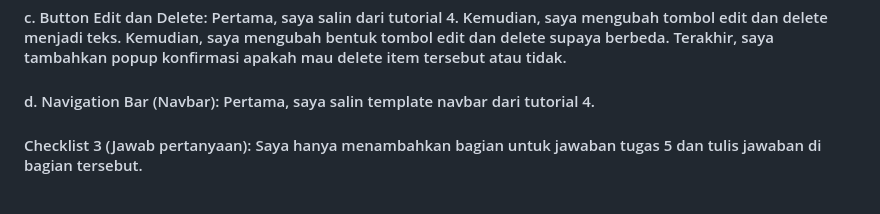
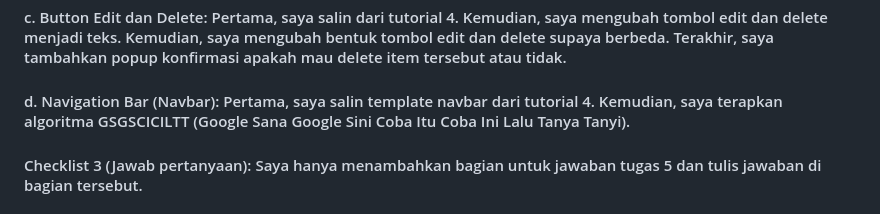
Before and after one commit to Mabacore101/closure-shop, a Markdown page: README.md, the part around the change. GitHub-like rendering.

Commit message:
Simpan progress sementara readme

```diff
--- a/README.md
+++ b/README.md
@@ -222,7 +222,7 @@ if form.is_valid() and request.method == "POST":
 
 #### c. Button Edit dan Delete: Pertama, saya salin dari tutorial 4. Kemudian, saya mengubah tombol edit dan delete menjadi teks. Kemudian, saya mengubah bentuk tombol edit dan delete supaya berbeda. Terakhir, saya tambahkan popup konfirmasi apakah mau delete item tersebut atau tidak.
 
-#### d. Navigation Bar (Navbar): Pertama, saya salin template navbar dari tutorial 4.
+#### d. Navigation Bar (Navbar): Pertama, saya salin template navbar dari tutorial 4. Kemudian, saya terapkan algoritma GSGSCICILTT (Google Sana Google Sini Coba Itu Coba Ini Lalu Tanya Tanyi).
 
 #### Checklist 3 (Jawab pertanyaan): Saya hanya menambahkan bagian untuk jawaban tugas 5 dan tulis jawaban di bagian tersebut.
 
```
